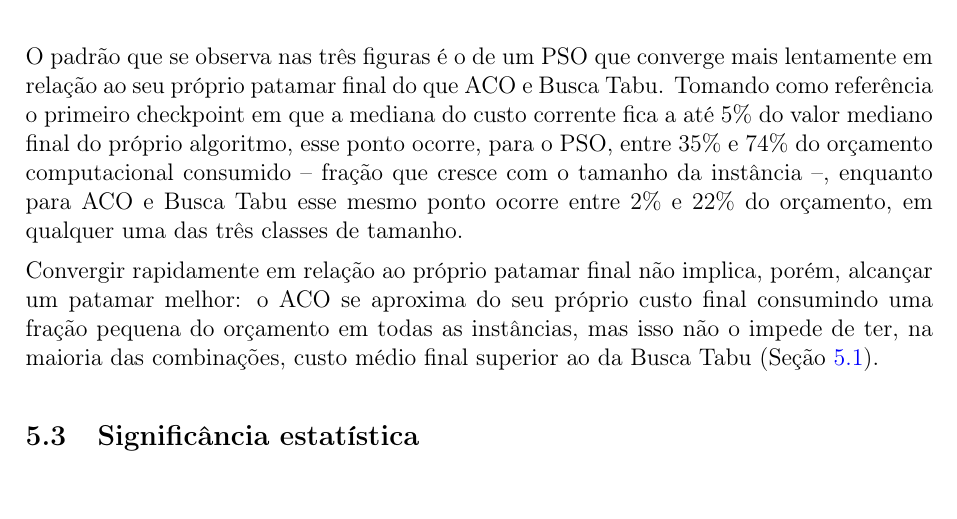
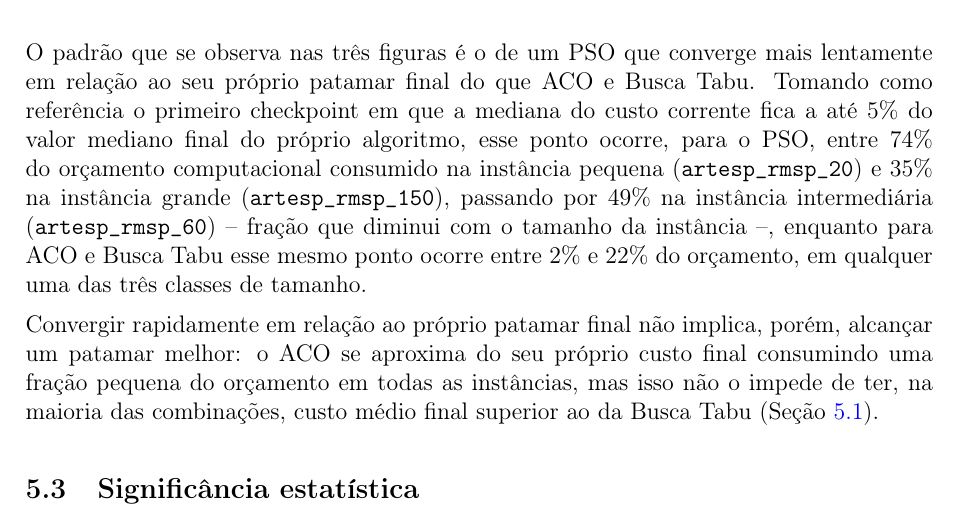
Before and after one commit to tiagobaroni/bus-lot-optimization, a LaTeX paper (docs/relatorio/relatorio.tex): part of page 14 of 15, cut so that both start at the same text. Compiled offline with pdfLaTeX.

Commit message:
Corrige a direcao da tendencia de convergencia do PSO no relatorio

```diff
--- a/docs/relatorio/relatorio.tex
+++ b/docs/relatorio/relatorio.tex
@@ -622,10 +622,12 @@ O padrão que se observa nas três figuras é o de um PSO que converge mais
 lentamente em relação ao seu próprio patamar final do que ACO e Busca Tabu.
 Tomando como referência o primeiro checkpoint em que a mediana do custo
 corrente fica a até 5\% do valor mediano final do próprio algoritmo, esse
-ponto ocorre, para o PSO, entre 35\% e 74\% do orçamento computacional
-consumido -- fração que cresce com o tamanho da instância --, enquanto para
-ACO e Busca Tabu esse mesmo ponto ocorre entre 2\% e 22\% do orçamento, em
-qualquer uma das três classes de tamanho.
+ponto ocorre, para o PSO, entre 74\% do orçamento computacional consumido na
+instância pequena (\texttt{artesp\_rmsp\_20}) e 35\% na instância grande
+(\texttt{artesp\_rmsp\_150}), passando por 49\% na instância intermediária
+(\texttt{artesp\_rmsp\_60}) -- fração que diminui com o tamanho da instância
+--, enquanto para ACO e Busca Tabu esse mesmo ponto ocorre entre 2\% e 22\%
+do orçamento, em qualquer uma das três classes de tamanho.
 
 Convergir rapidamente em relação ao próprio patamar final não implica,
 porém, alcançar um patamar melhor: o ACO se aproxima do seu próprio custo
```
